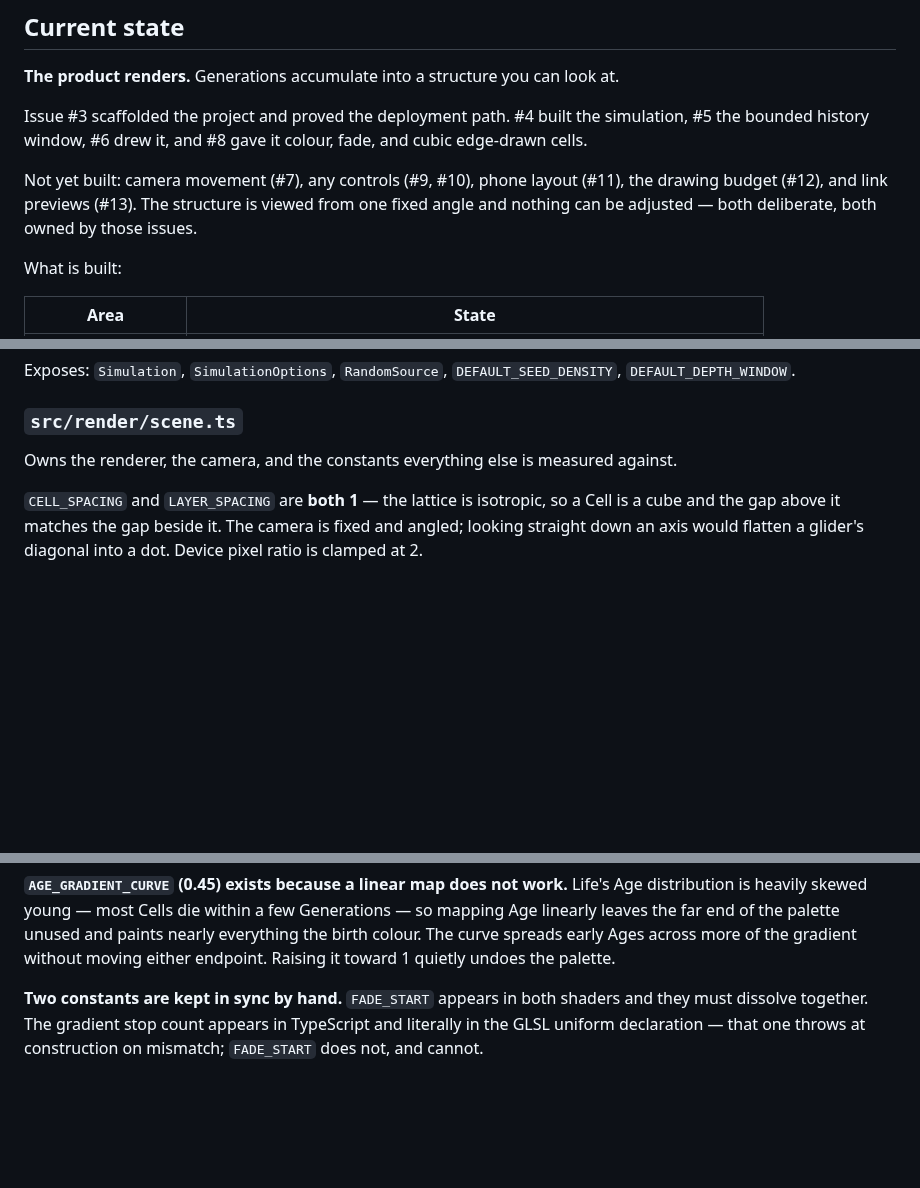
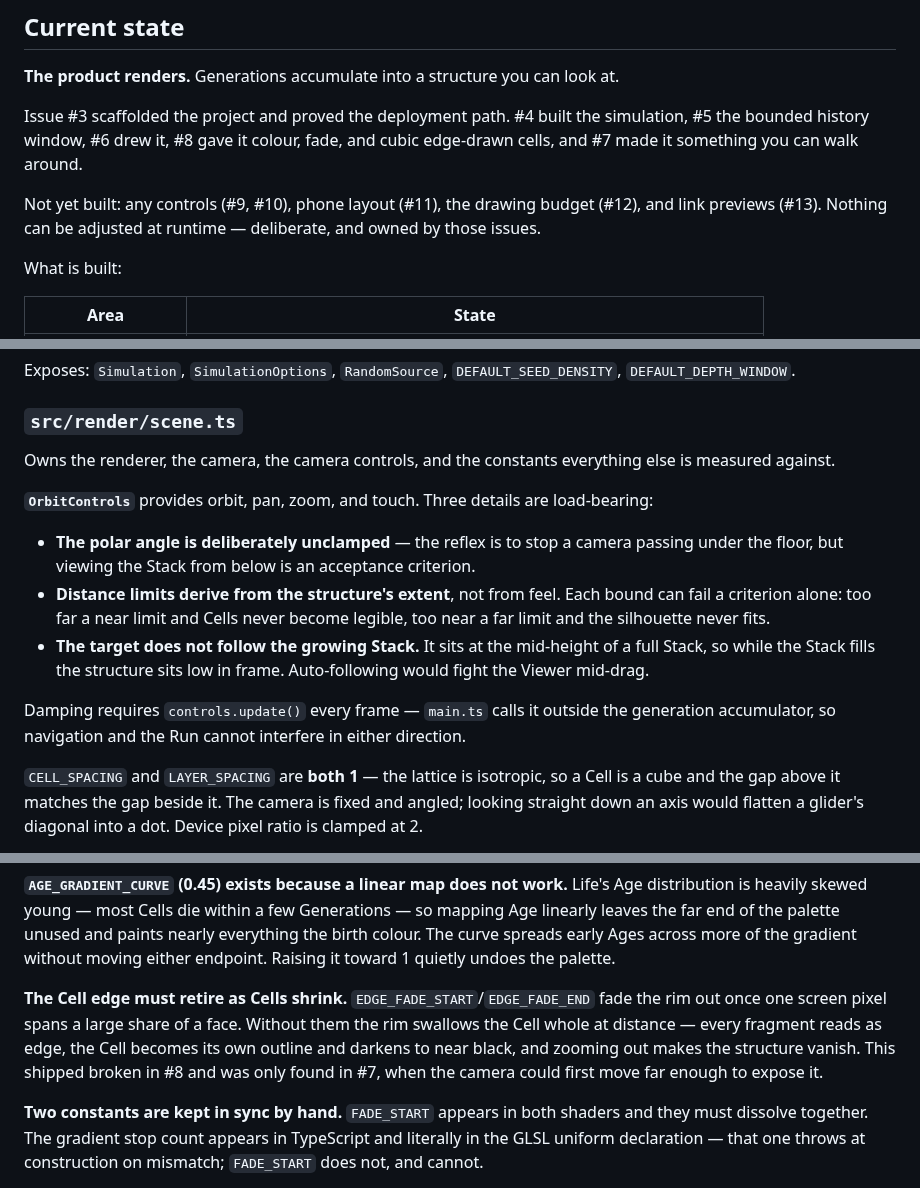
Before and after one commit to WrathZA/3dgol, a Markdown page: .zalwa/codebase.md, 3 parts joined by grey strips. GitHub-like rendering; blank space fills up the shorter version.

Commit message:
docs: update codebase.md with camera controls (issue #7)

```diff
--- a/.zalwa/codebase.md
+++ b/.zalwa/codebase.md
@@ -7,11 +7,11 @@ Live map of project layout, components, and patterns. Seeded at bootstrap; updat
 **The product renders.** Generations accumulate into a structure you can look at.
 
 Issue #3 scaffolded the project and proved the deployment path. #4 built the simulation, #5 the bounded
-history window, #6 drew it, and #8 gave it colour, fade, and cubic edge-drawn cells.
+history window, #6 drew it, #8 gave it colour, fade, and cubic edge-drawn cells, and #7 made it something
+you can walk around.
 
-Not yet built: camera movement (#7), any controls (#9, #10), phone layout (#11), the drawing budget (#12),
-and link previews (#13). The structure is viewed from one fixed angle and nothing can be adjusted — both
-deliberate, both owned by those issues.
+Not yet built: any controls (#9, #10), phone layout (#11), the drawing budget (#12), and link previews
+(#13). Nothing can be adjusted at runtime — deliberate, and owned by those issues.
 
 What is built:
 
@@ -237,7 +237,20 @@ Exposes: `Simulation`, `SimulationOptions`, `RandomSource`, `DEFAULT_SEED_DENSIT
 
 ### `src/render/scene.ts`
 
-Owns the renderer, the camera, and the constants everything else is measured against.
+Owns the renderer, the camera, the camera controls, and the constants everything else is measured against.
+
+**`OrbitControls`** provides orbit, pan, zoom, and touch. Three details are load-bearing:
+
+- **The polar angle is deliberately unclamped** — the reflex is to stop a camera passing under the floor,
+  but viewing the Stack from below is an acceptance criterion.
+- **Distance limits derive from the structure's extent**, not from feel. Each bound can fail a criterion
+  alone: too far a near limit and Cells never become legible, too near a far limit and the silhouette
+  never fits.
+- **The target does not follow the growing Stack.** It sits at the mid-height of a full Stack, so while
+  the Stack fills the structure sits low in frame. Auto-following would fight the Viewer mid-drag.
+
+Damping requires `controls.update()` every frame — `main.ts` calls it outside the generation accumulator,
+so navigation and the Run cannot interfere in either direction.
 
 `CELL_SPACING` and `LAYER_SPACING` are **both 1** — the lattice is isotropic, so a Cell is a cube and the
 gap above it matches the gap beside it. The camera is fixed and angled; looking straight down an axis
@@ -264,6 +277,12 @@ heavily skewed young — most Cells die within a few Generations — so mapping
 end of the palette unused and paints nearly everything the birth colour. The curve spreads early Ages
 across more of the gradient without moving either endpoint. Raising it toward 1 quietly undoes the
 palette.
+
+**The Cell edge must retire as Cells shrink.** `EDGE_FADE_START`/`EDGE_FADE_END` fade the rim out once one
+screen pixel spans a large share of a face. Without them the rim swallows the Cell whole at distance —
+every fragment reads as edge, the Cell becomes its own outline and darkens to near black, and zooming out
+makes the structure vanish. This shipped broken in #8 and was only found in #7, when the camera could
+first move far enough to expose it.
 
 **Two constants are kept in sync by hand.** `FADE_START` appears in both shaders and they must dissolve
 together. The gradient stop count appears in TypeScript and literally in the GLSL uniform declaration —
```
Also changed, not shown: other parts of .zalwa/codebase.md (+5 -1 lines).
